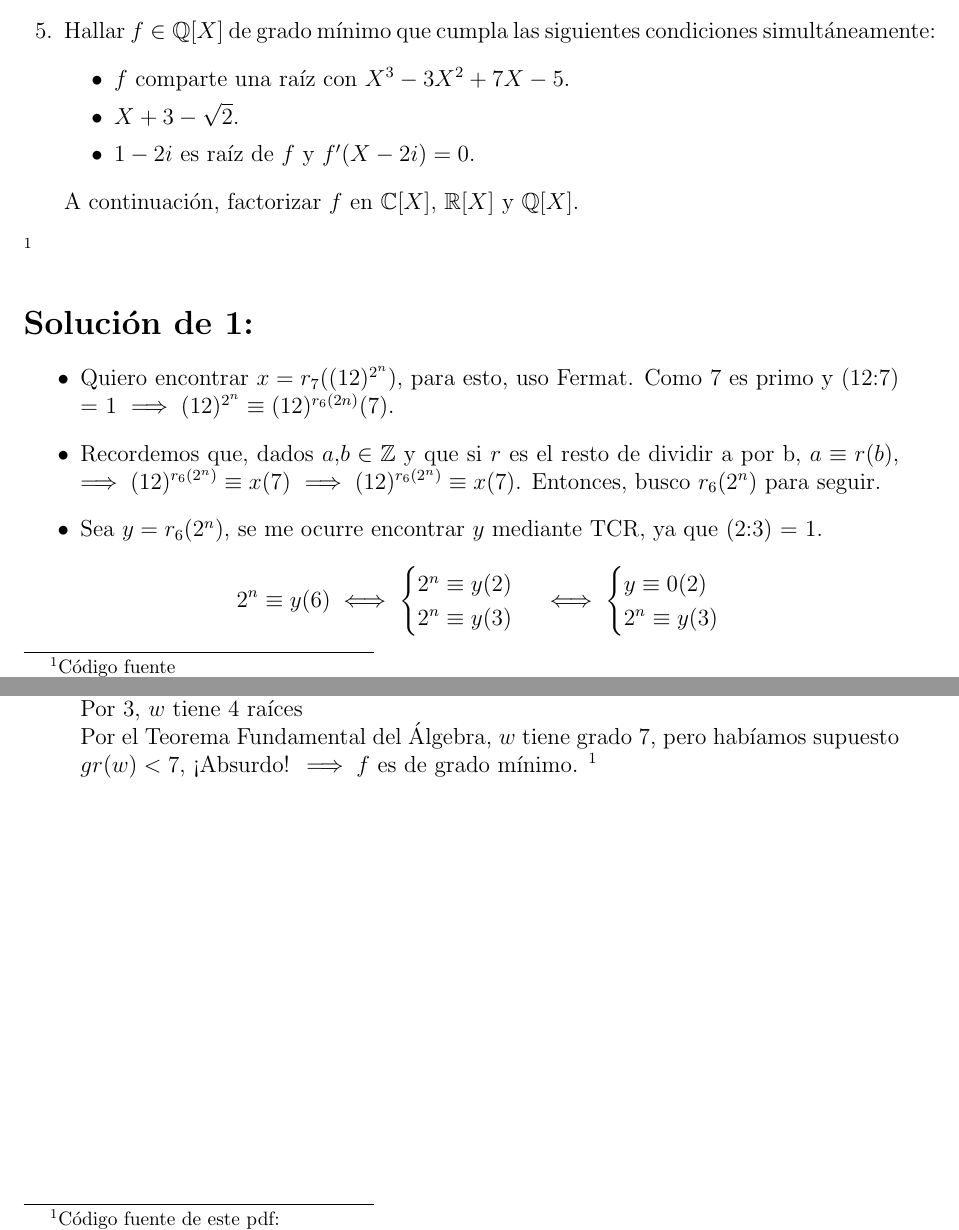
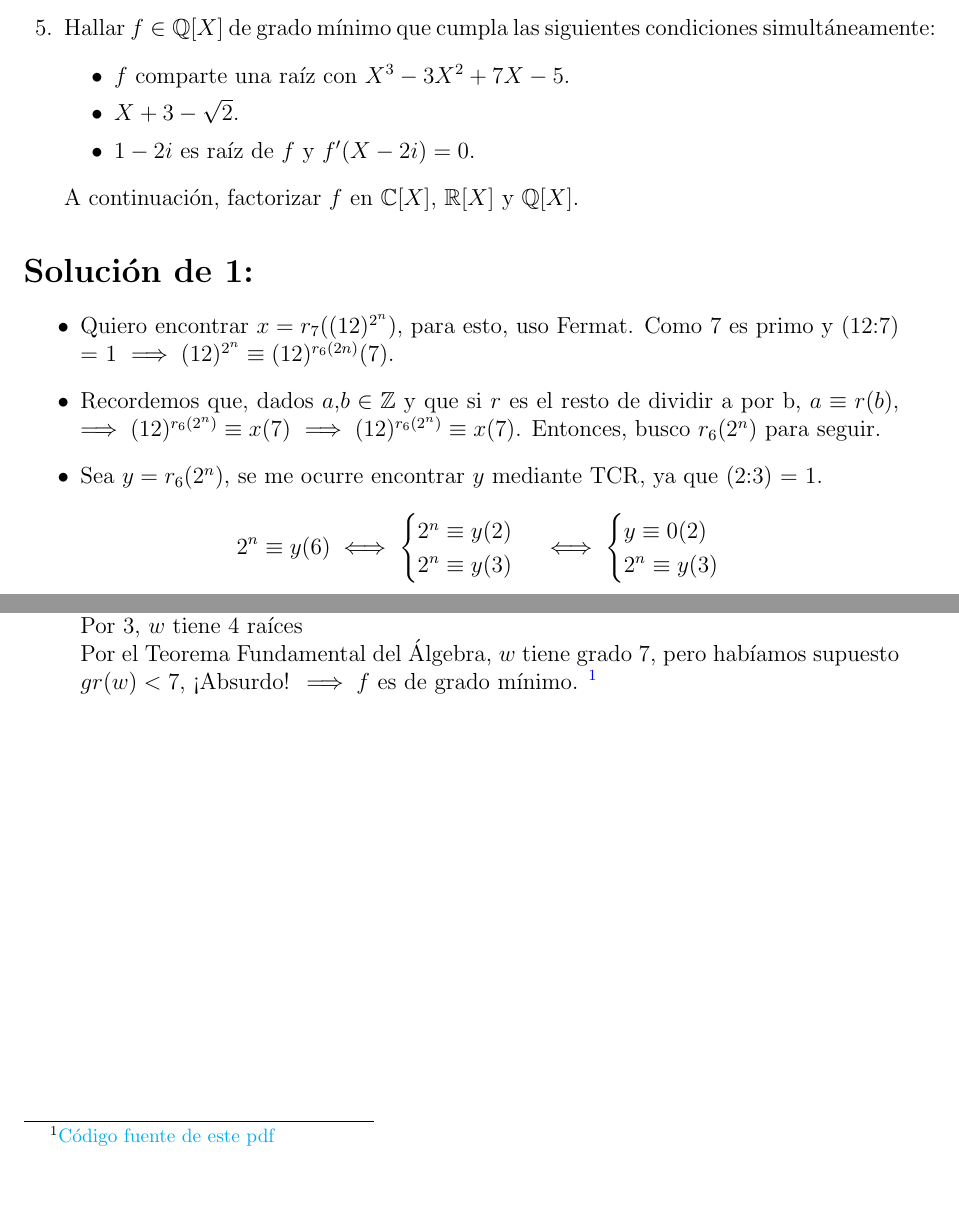
Before and after one commit to fkrause98/latex, a LaTeX problem sheet (recuAlgebra.tex): two parts of pages 1 and 5 of 5, joined at a grey line, cut so that both start at the same text, the shorter picture padded with empty space. Compiled offline with pdfLaTeX.

Commit message:
Terminado :)(con código fuente)

```diff
--- a/recuAlgebra.tex
+++ b/recuAlgebra.tex
@@ -1,6 +1,14 @@
 \documentclass[12pt,twoside,a4paper]{exam}
 \footer{}{\thepage}{}
-\usepackage{amsmath,mathtools,amsfonts,verbatim,amssymb}
+\usepackage{amsmath,mathtools,amsfonts,verbatim,amssymb,hyperref}
+\hypersetup{
+    colorlinks=true,
+    linkcolor=blue,
+    filecolor=magenta,
+    urlcolor=cyan,
+    pdftitle={Segundo Recuperatorio de Álgebra - 17/12/2019},
+    bookmarks=true,
+}
 \title{Álgebra I \\ Segundo recuperatorio del Segundo parcial \\ 17/12/2019}
 \begin{document}
 \date{}
@@ -26,7 +34,6 @@
           A continuación, factorizar $f \text{ en } \mathbb{C}[X]$, $\mathbb{R}[X]$
           y $\mathbb{Q}[X]$.
 \end{questions}
-\footnote[1]{Código fuente}
 \section*{Solución de 1:}
 \begin{itemize}
 \item Quiero encontrar $x = r_7((12)^{2^n})$, para esto, uso Fermat. Como 7 es
@@ -206,6 +213,6 @@ $\blacksquare$
             Por 3, $w$ tiene 4 raíces \\
             Por el Teorema Fundamental del Álgebra, $w$ tiene grado 7, pero
             habíamos supuesto $gr(w) < 7 $, ¡Absurdo! $\implies f$ es de grado mínimo.
-            \footnote{Código fuente de este pdf:}
+            \footnote{\href{https://github.com/fkrause98/latex/blob/master/recuAlgebra.tex}{Código fuente de este pdf}}
 \end{itemize}
 \end{document}
```
Also changed, not shown: recuAlgebra.pdf, 5 other files.
